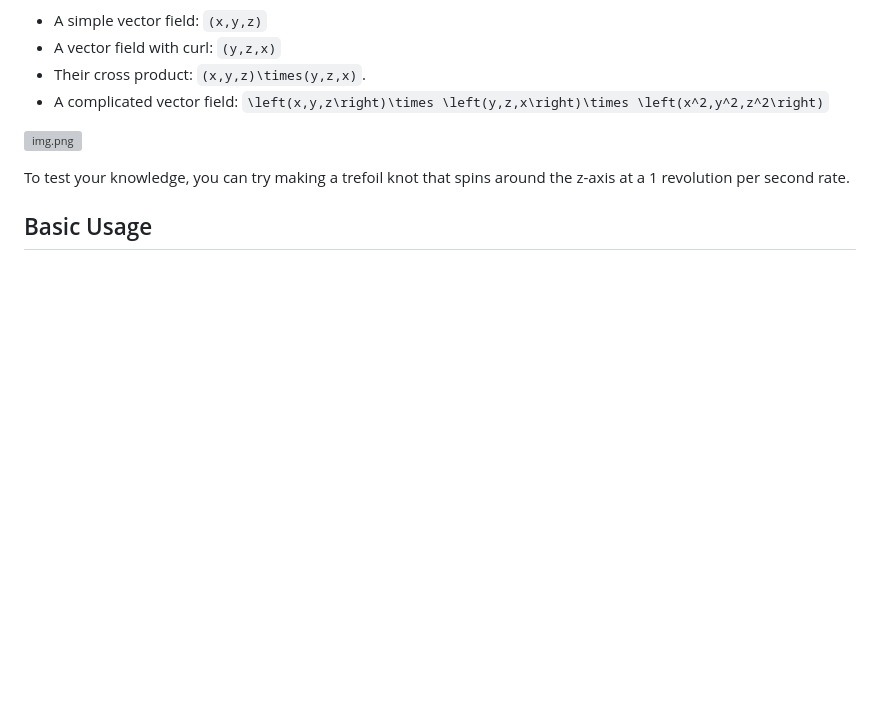
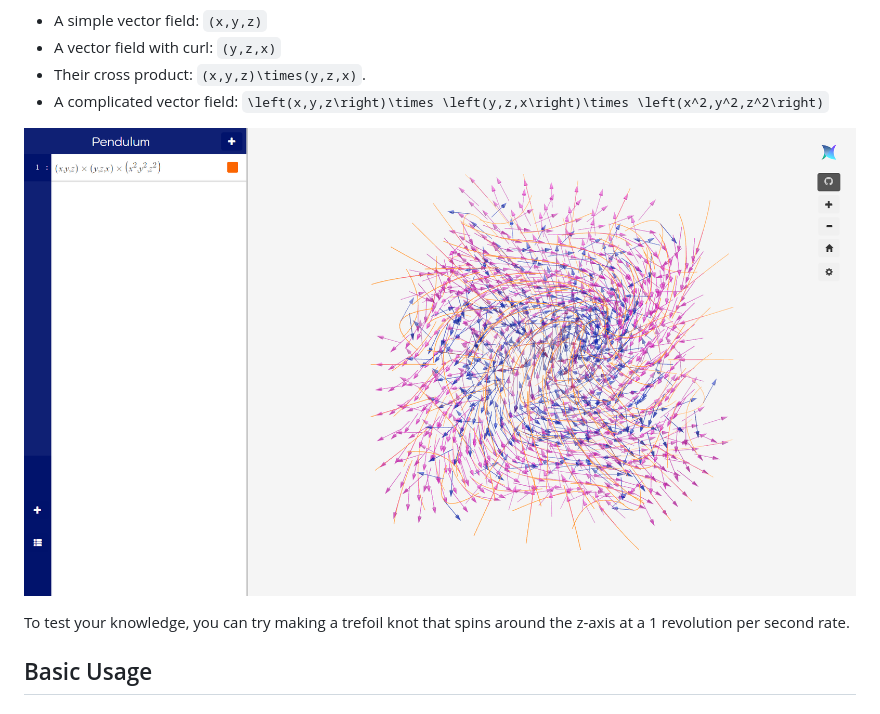
Before and after one commit to jiawei-zhang-a/Pendulum-beta, a Markdown page: README.md, the part around the change. GitHub-like rendering; pictures changed too: doc/img_41.png (added); blank space fills up the shorter version; grey boxes are pictures that could not be loaded.

```diff
--- a/README.md
+++ b/README.md
@@ -28,7 +28,7 @@ Clear again, and try vector fields:
 * Their cross product: `(x,y,z)\times(y,z,x)`.
 * A complicated vector field: `\left(x,y,z\right)\times \left(y,z,x\right)\times \left(x^2,y^2,z^2\right)`
 
-![img.png](./doc/img_40.png)
+![img.png](./doc/img_41.png)
 
 To test your knowledge, you can try making a trefoil knot that spins around the z-axis at a 1 revolution per
 second rate.
```
Also changed, not shown: 5 other files.
